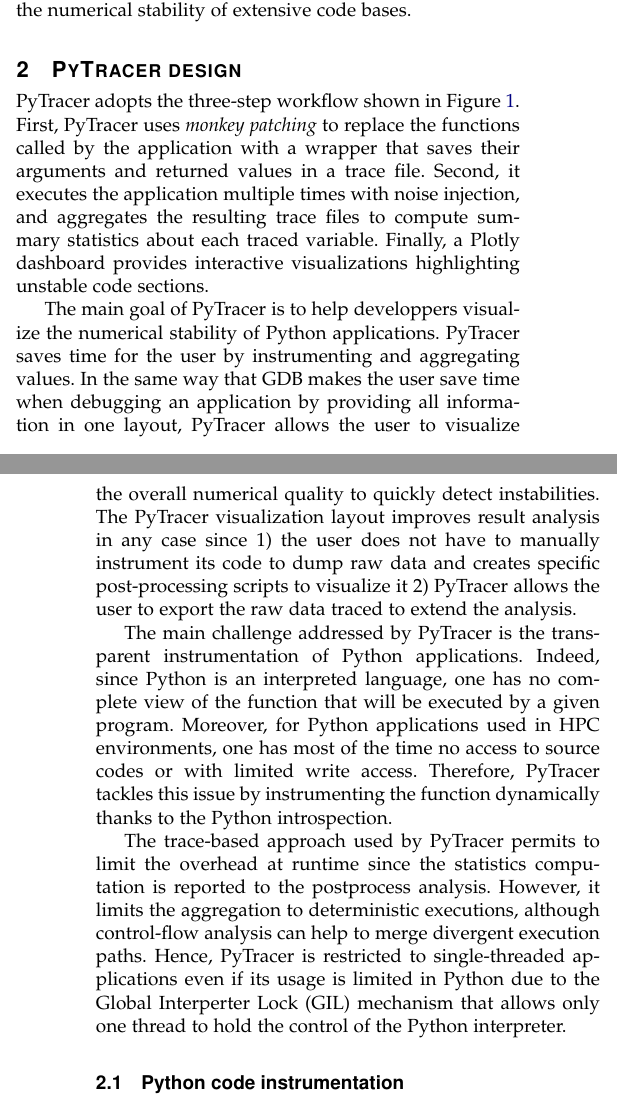
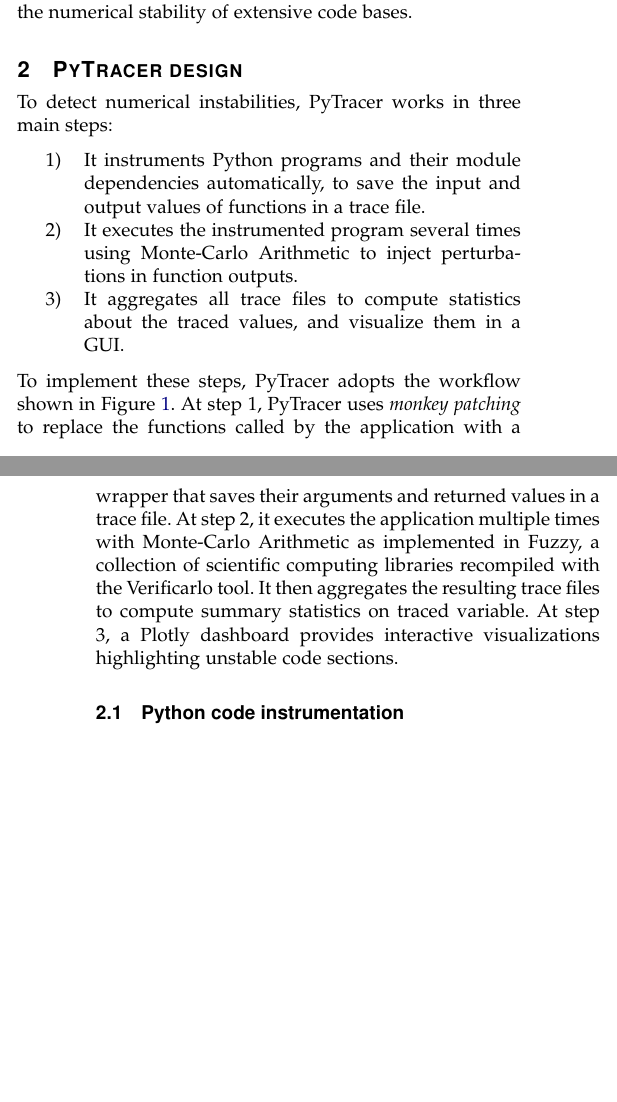
Before and after one commit to yohanchatelain/Pytracer_paper, a LaTeX paper (IEEEtran/paper.tex): two parts of the columns of pages 1 and 2 of 12, joined at a grey line, cut so that both start at the same text, the shorter picture padded with empty space. Compiled offline with pdfLaTeX; a missing font is replaced by an installed copy or a similar font; a LaTeX package or settings file that is missing is left out.

Commit message:
Fixed section 2 intro

```diff
--- a/IEEEtran/paper.tex
+++ b/IEEEtran/paper.tex
@@ -708,7 +708,6 @@
 
 \section{\pytracer design}
 
-\TG{I'm still unsure what to do with this part, it looks out of place.}
 % \add{PyTracer follows a three steps approach:}
 % \begin{enumerate}
 %     \item \add{Automatic instrumentation of Python programs to save traces containing input and output values of all functions.}
@@ -716,48 +715,55 @@
 %     \item \add{Interactive visualization to navigate through code execution.}
 % \end{enumerate}
 
-\pytracer adopts the three-step workflow shown in Figure~\ref{fig:workflow}.
-First, \pytracer uses \textit{monkey patching} to replace the functions called
+\add{To detect numerical instabilities, \pytracer works in three main steps:}
+\begin{enumerate}
+\item It instruments Python programs and their module dependencies automatically, to save the input and output values of functions in a trace file.
+\item It executes the instrumented program several times using Monte-Carlo Arithmetic to inject perturbations in function outputs.
+\item It aggregates all trace files to compute statistics about the traced values, and visualize them in a GUI.
+\end{enumerate}
+\add{
+    To implement these steps, \pytracer adopts the workflow shown in Figure~\ref{fig:workflow}.
+At step 1, \pytracer uses \textit{monkey patching} to replace the functions called
 by the application with a wrapper that saves their arguments and returned values
-in a trace file.
-Second, it executes the application multiple times with noise injection, and
-aggregates the resulting trace files to compute summary statistics about each
-traced variable. Finally, a Plotly dashboard provides interactive visualizations
+in a trace file. At step 2, it executes the application multiple times with Monte-Carlo Arithmetic as implemented in Fuzzy, a collection
+of scientific computing libraries recompiled with the Verificarlo tool. It then
+aggregates the resulting trace files to compute summary statistics on
+traced variable. At step 3, a Plotly dashboard provides interactive visualizations
 highlighting unstable code sections.
-
-
-\add{
-    The main goal of PyTracer is to help developpers visualize the numerical
-    stability of Python applications. PyTracer saves time for the user by
-    instrumenting and aggregating values. In the same way that GDB makes the user
-    save time when debugging an application by providing all information in one
-    layout, PyTracer allows the user to visualize the overall numerical quality to
-    quickly detect instabilities. The PyTracer visualization layout improves result
-    analysis in any case since 1) the user does not have to manually instrument its
-    code to dump raw data and creates specific post-processing scripts to visualize
-    it 2) PyTracer allows the user to export the raw data traced to extend the
-    analysis.
 }
 
-\add{
-    The main challenge addressed by PyTracer is the transparent instrumentation of Python
-    applications. Indeed, since Python is an interpreted language, one has no complete
-    view of the function that will be executed by a given program.
-    Moreover, for Python applications used in HPC environments, one has
-    most of the time no access to source codes or with limited write access.
-    Therefore, PyTracer tackles this issue by instrumenting the function dynamically
-    thanks to the Python introspection.
-}
-
-\add{
-    The trace-based approach used by PyTracer permits to limit the
-    overhead at runtime since the statistics computation is reported to the postprocess analysis.
-    However, it limits the aggregation to deterministic executions,
-    although control-flow analysis can help to merge divergent execution paths.
-    Hence, PyTracer is restricted to single-threaded applications even if its usage
-    is limited in Python due to the Global Interperter Lock (GIL) mechanism
-    that allows only one thread to hold the control of the Python interpreter.
-}
+% \add{
+%     The main goal of PyTracer is to help developpers visualize the numerical
+%     stability of Python applications. PyTracer saves time for the user by
+%     instrumenting and aggregating values. In the same way that GDB makes the user
+%     save time when debugging an application by providing all information in one
+%     layout, PyTracer allows the user to visualize the overall numerical quality to
+%     quickly detect instabilities. The PyTracer visualization layout improves result
+%     analysis in any case since 1) the user does not have to manually instrument its
+%     code to dump raw data and creates specific post-processing scripts to visualize
+%     it 2) PyTracer allows the user to export the raw data traced to extend the
+%     analysis.
+% }
+
+% \add{
+%     The main challenge addressed by PyTracer is the transparent instrumentation of Python
+%     applications. Indeed, since Python is an interpreted language, one has no complete
+%     view of the function that will be executed by a given program.
+%     Moreover, for Python applications used in HPC environments, one has
+%     most of the time no access to source codes or with limited write access.
+%     Therefore, PyTracer tackles this issue by instrumenting the function dynamically
+%     thanks to the Python introspection.
+% }
+
+% \add{
+%     The trace-based approach used by PyTracer permits to limit the
+%     overhead at runtime since the statistics computation is reported to the postprocess analysis.
+%     However, it limits the aggregation to deterministic executions,
+%     although control-flow analysis can help to merge divergent execution paths.
+%     Hence, PyTracer is restricted to single-threaded applications even if its usage
+%     is limited in Python due to the Global Interperter Lock (GIL) mechanism
+%     that allows only one thread to hold the control of the Python interpreter.
+% }
 
 % \subsection{Pytracer workflow}
 
```
